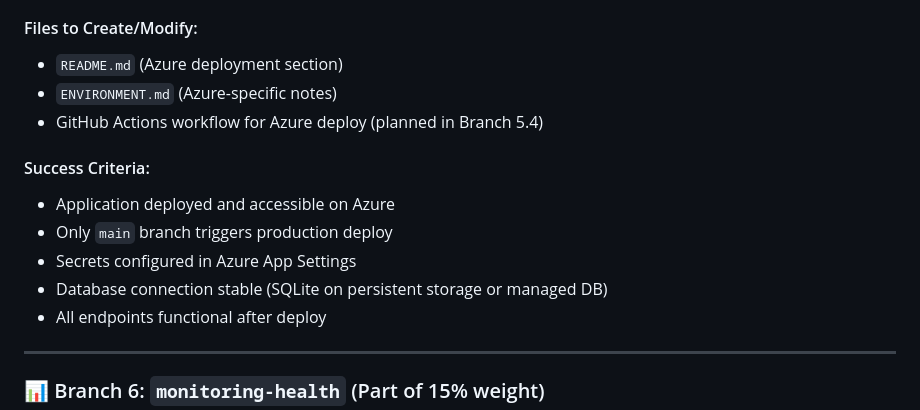
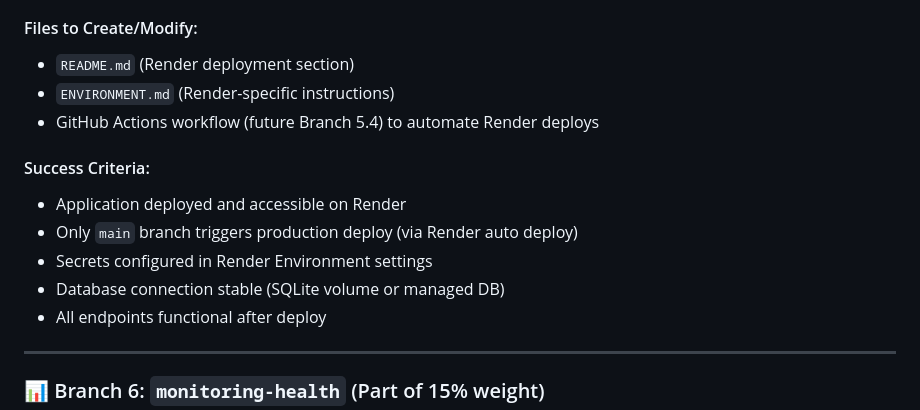
Before and after one commit to borjaalbers/Expense_Tracker, a Markdown page: IMPLEMENTATION_PLAN.md, the part around one of its changes. Drawn GitHub-style.

```diff
--- a/IMPLEMENTATION_PLAN.md
+++ b/IMPLEMENTATION_PLAN.md
@@ -311,14 +310,14 @@ This document outlines the step-by-step plan to complete all 8 branches for impr
 
 #### Files to Create/Modify:
-- `README.md` (Azure deployment section)
-- `ENVIRONMENT.md` (Azure-specific notes)
-- GitHub Actions workflow for Azure deploy (planned in Branch 5.4)
+- `README.md` (Render deployment section)
+- `ENVIRONMENT.md` (Render-specific instructions)
+- GitHub Actions workflow (future Branch 5.4) to automate Render deploys
 
 #### Success Criteria:
-- Application deployed and accessible on Azure
-- Only `main` branch triggers production deploy
-- Secrets configured in Azure App Settings
-- Database connection stable (SQLite on persistent storage or managed DB)
+- Application deployed and accessible on Render
+- Only `main` branch triggers production deploy (via Render auto deploy)
+- Secrets configured in Render Environment settings
+- Database connection stable (SQLite volume or managed DB)
 - All endpoints functional after deploy
 
 ---
```
Also changed, not shown: other parts of IMPLEMENTATION_PLAN.md (+34 -35 lines), README.md (+30 -42 lines).
